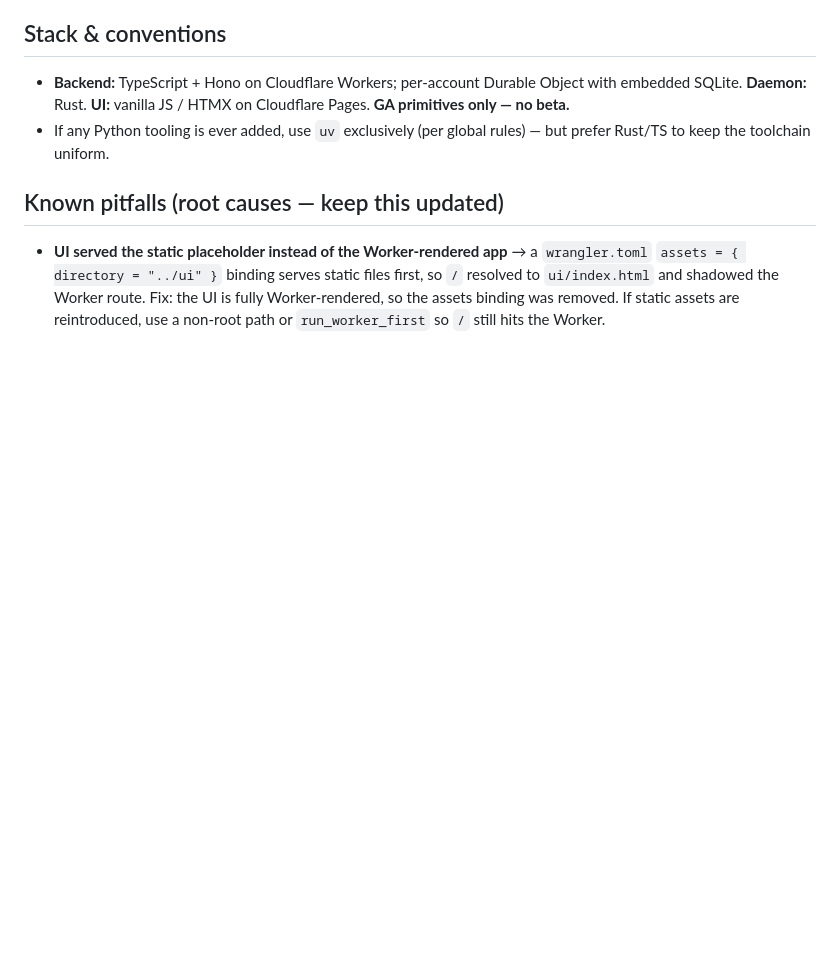
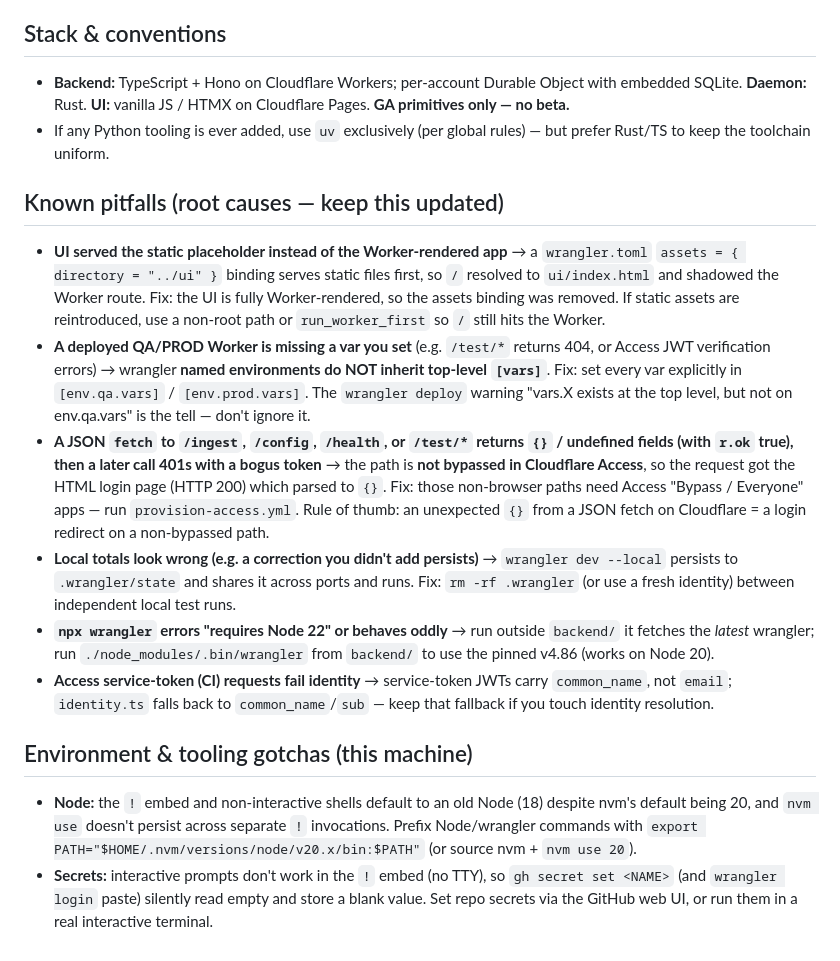
Before and after one commit to jvuori/flexitracker, a Markdown page: CLAUDE.md, the part around the change. GitHub-like rendering; blank space fills up the shorter version.

Commit message:
CLAUDE.md: capture debugging root causes (env-var inheritance, Access bypass, local state, Node/secrets tooling)

```diff
--- a/CLAUDE.md
+++ b/CLAUDE.md
@@ -88,3 +88,36 @@ This project MUST never incur any charge — not now, not after any trial or 12-
   the UI is fully Worker-rendered, so the assets binding was removed. If static
   assets are reintroduced, use a non-root path or `run_worker_first` so `/` still
   hits the Worker.
+- **A deployed QA/PROD Worker is missing a var you set** (e.g. `/test/*` returns
+  404, or Access JWT verification errors) → wrangler **named environments do NOT
+  inherit top-level `[vars]`**. Fix: set every var explicitly in `[env.qa.vars]`
+  / `[env.prod.vars]`. The `wrangler deploy` warning "vars.X exists at the top
+  level, but not on env.qa.vars" is the tell — don't ignore it.
+- **A JSON `fetch` to `/ingest`, `/config`, `/health`, or `/test/*` returns `{}` /
+  undefined fields (with `r.ok` true), then a later call 401s with a bogus
+  token** → the path is **not bypassed in Cloudflare Access**, so the request got
+  the HTML login page (HTTP 200) which parsed to `{}`. Fix: those non-browser
+  paths need Access "Bypass / Everyone" apps — run `provision-access.yml`.
+  Rule of thumb: an unexpected `{}` from a JSON fetch on Cloudflare = a login
+  redirect on a non-bypassed path.
+- **Local totals look wrong (e.g. a correction you didn't add persists)** →
+  `wrangler dev --local` persists to `.wrangler/state` and shares it across ports
+  and runs. Fix: `rm -rf .wrangler` (or use a fresh identity) between independent
+  local test runs.
+- **`npx wrangler` errors "requires Node 22" or behaves oddly** → run outside
+  `backend/` it fetches the *latest* wrangler; run `./node_modules/.bin/wrangler`
+  from `backend/` to use the pinned v4.86 (works on Node 20).
+- **Access service-token (CI) requests fail identity** → service-token JWTs carry
+  `common_name`, not `email`; `identity.ts` falls back to `common_name`/`sub` —
+  keep that fallback if you touch identity resolution.
+
+## Environment & tooling gotchas (this machine)
+
+- **Node:** the `!` embed and non-interactive shells default to an old Node (18)
+  despite nvm's default being 20, and `nvm use` doesn't persist across separate
+  `!` invocations. Prefix Node/wrangler commands with
+  `export PATH="$HOME/.nvm/versions/node/v20.x/bin:$PATH"` (or source nvm + `nvm use 20`).
+- **Secrets:** interactive prompts don't work in the `!` embed (no TTY), so
+  `gh secret set <NAME>` (and `wrangler login` paste) silently read empty and
+  store a blank value. Set repo secrets via the GitHub web UI, or run them in a
+  real interactive terminal.
```
